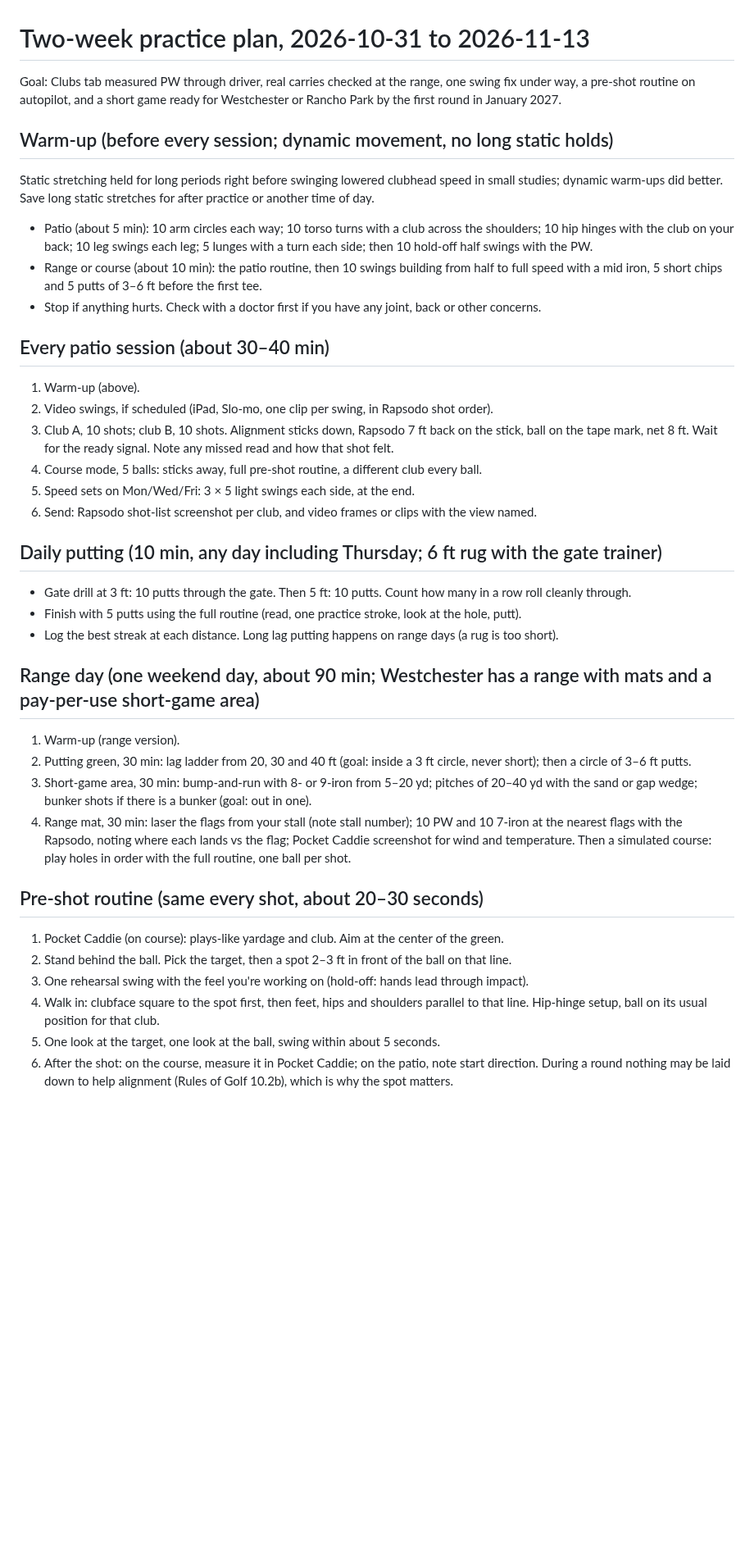
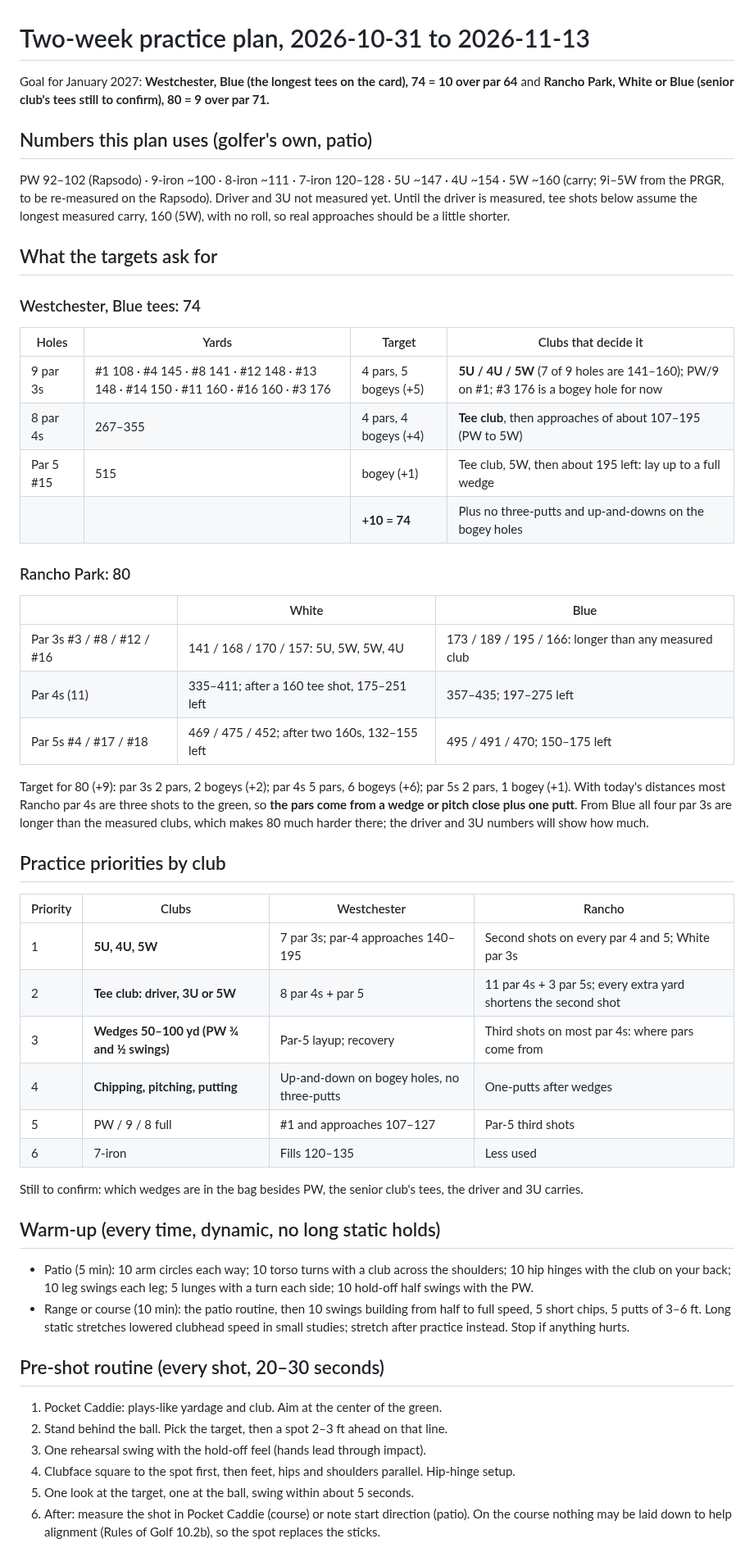
Before and after one commit to rymtun-bot/Pocket-caddie, a Markdown page: practice/plan-2026-11.md, the part around one of its changes. Shown at 82% size. GitHub-like rendering; blank space fills up the shorter version.

```diff
--- a/practice/plan-2026-11.md
+++ b/practice/plan-2026-11.md
@@ -1,47 +1,60 @@
 # Two-week practice plan, 2026-10-31 to 2026-11-13
 
-Goal: Clubs tab measured PW through driver, real carries checked at the range, one swing fix under way, a pre-shot
-routine on autopilot, and a short game ready for Westchester or Rancho Park by the first round in January 2027.
+Goal for January 2027: **Westchester, Blue (the longest tees on the card), 74 = 10 over par 64** and
+**Rancho Park, White or Blue (senior club's tees still to confirm), 80 = 9 over par 71.**
 
-## Warm-up (before every session; dynamic movement, no long static holds)
-Static stretching held for long periods right before swinging lowered clubhead speed in small studies; dynamic warm-ups
-did better. Save long static stretches for after practice or another time of day.
-- Patio (about 5 min): 10 arm circles each way; 10 torso turns with a club across the shoulders; 10 hip hinges with the
-  club on your back; 10 leg swings each leg; 5 lunges with a turn each side; then 10 hold-off half swings with the PW.
-- Range or course (about 10 min): the patio routine, then 10 swings building from half to full speed with a mid iron,
-  5 short chips and 5 putts of 3–6 ft before the first tee.
-- Stop if anything hurts. Check with a doctor first if you have any joint, back or other concerns.
+## Numbers this plan uses (golfer's own, patio)
+PW 92–102 (Rapsodo) · 9-iron ~100 · 8-iron ~111 · 7-iron 120–128 · 5U ~147 · 4U ~154 · 5W ~160 (carry; 9i–5W from the
+PRGR, to be re-measured on the Rapsodo). Driver and 3U not measured yet. Until the driver is measured, tee shots below
+assume the longest measured carry, 160 (5W), with no roll, so real approaches should be a little shorter.
 
-## Every patio session (about 30–40 min)
-1. Warm-up (above).
-2. Video swings, if scheduled (iPad, Slo-mo, one clip per swing, in Rapsodo shot order).
-3. Club A, 10 shots; club B, 10 shots. Alignment sticks down, Rapsodo 7 ft back on the stick, ball on the tape mark,
-   net 8 ft. Wait for the ready signal. Note any missed read and how that shot felt.
-4. Course mode, 5 balls: sticks away, full pre-shot routine, a different club every ball.
-5. Speed sets on Mon/Wed/Fri: 3 × 5 light swings each side, at the end.
-6. Send: Rapsodo shot-list screenshot per club, and video frames or clips with the view named.
+## What the targets ask for
 
-## Daily putting (10 min, any day including Thursday; 6 ft rug with the gate trainer)
-- Gate drill at 3 ft: 10 putts through the gate. Then 5 ft: 10 putts. Count how many in a row roll cleanly through.
-- Finish with 5 putts using the full routine (read, one practice stroke, look at the hole, putt).
-- Log the best streak at each distance. Long lag putting happens on range days (a rug is too short).
+### Westchester, Blue tees: 74
+| Holes | Yards | Target | Clubs that decide it |
+|---|---|---|---|
+| 9 par 3s | #1 108 · #4 145 · #8 141 · #12 148 · #13 148 · #14 150 · #11 160 · #16 160 · #3 176 | 4 pars, 5 bogeys (+5) | **5U / 4U / 5W** (7 of 9 holes are 141–160); PW/9 on #1; #3 176 is a bogey hole for now |
+| 8 par 4s | 267–355 | 4 pars, 4 bogeys (+4) | **Tee club**, then approaches of about 107–195 (PW to 5W) |
+| Par 5 #15 | 515 | bogey (+1) | Tee club, 5W, then about 195 left: lay up to a full wedge |
+| | | **+10 = 74** | Plus no three-putts and up-and-downs on the bogey holes |
 
-## Range day (one weekend day, about 90 min; Westchester has a range with mats and a pay-per-use short-game area)
-1. Warm-up (range version).
-2. Putting green, 30 min: lag ladder from 20, 30 and 40 ft (goal: inside a 3 ft circle, never short); then a circle of
-   3–6 ft putts.
-3. Short-game area, 30 min: bump-and-run with 8- or 9-iron from 5–20 yd; pitches of 20–40 yd with the sand or gap
-   wedge; bunker shots if there is a bunker (goal: out in one).
-4. Range mat, 30 min: laser the flags from your stall (note stall number); 10 PW and 10 7-iron at the nearest flags
-   with the Rapsodo, noting where each lands vs the flag; Pocket Caddie screenshot for wind and temperature.
-   Then a simulated course: play holes in order with the full routine, one ball per shot.
+### Rancho Park: 80
+| | White | Blue |
+|---|---|---|
+| Par 3s #3 / #8 / #12 / #16 | 141 / 168 / 170 / 157: 5U, 5W, 5W, 4U | 173 / 189 / 195 / 166: longer than any measured club |
+| Par 4s (11) | 335–411; after a 160 tee shot, 175–251 left | 357–435; 197–275 left |
+| Par 5s #4 / #17 / #18 | 469 / 475 / 452; after two 160s, 132–155 left | 495 / 491 / 470; 150–175 left |
 
-## Pre-shot routine (same every shot, about 20–30 seconds)
-1. Pocket Caddie (on course): plays-like yardage and club. Aim at the center of the green.
-2. Stand behind the ball. Pick the target, then a spot 2–3 ft in front of the ball on that line.
-3. One rehearsal swing with the feel you're working on (hold-off: hands lead through impact).
-4. Walk in: clubface square to the spot first, then feet, hips and shoulders parallel to that line.
-   Hip-hinge setup, ball on its usual position for that club.
-5. One look at the target, one look at the ball, swing within about 5 seconds.
-6. After the shot: on the course, measure it in Pocket Caddie; on the patio, note start direction.
-During a round nothing may be laid down to help alignment (Rules of Golf 10.2b), which is why the spot matters.
+Target for 80 (+9): par 3s 2 pars, 2 bogeys (+2); par 4s 5 pars, 6 bogeys (+6); par 5s 2 pars, 1 bogey (+1).
+With today's distances most Rancho par 4s are three shots to the green, so **the pars come from a wedge or pitch close
+plus one putt**. From Blue all four par 3s are longer than the measured clubs, which makes 80 much harder there;
+the driver and 3U numbers will show how much.
+
+## Practice priorities by club
+| Priority | Clubs | Westchester | Rancho |
+|---|---|---|---|
+| 1 | **5U, 4U, 5W** | 7 par 3s; par-4 approaches 140–195 | Second shots on every par 4 and 5; White par 3s |
+| 2 | **Tee club: driver, 3U or 5W** | 8 par 4s + par 5 | 11 par 4s + 3 par 5s; every extra yard shortens the second shot |
+| 3 | **Wedges 50–100 yd (PW ¾ and ½ swings)** | Par-5 layup; recovery | Third shots on most par 4s: where pars come from |
+| 4 | **Chipping, pitching, putting** | Up-and-down on bogey holes, no three-putts | One-putts after wedges |
+| 5 | PW / 9 / 8 full | #1 and approaches 107–127 | Par-5 third shots |
+| 6 | 7-iron | Fills 120–135 | Less used |
+
+Still to confirm: which wedges are in the bag besides PW, the senior club's tees, the driver and 3U carries.
+
+## Warm-up (every time, dynamic, no long static holds)
+- Patio (5 min): 10 arm circles each way; 10 torso turns with a club across the shoulders; 10 hip hinges with the
+  club on your back; 10 leg swings each leg; 5 lunges with a turn each side; 10 hold-off half swings with the PW.
+- Range or course (10 min): the patio routine, then 10 swings building from half to full speed, 5 short chips,
+  5 putts of 3–6 ft. Long static stretches lowered clubhead speed in small studies; stretch after practice instead.
+  Stop if anything hurts.
+
+## Pre-shot routine (every shot, 20–30 seconds)
+1. Pocket Caddie: plays-like yardage and club. Aim at the center of the green.
+2. Stand behind the ball. Pick the target, then a spot 2–3 ft ahead on that line.
+3. One rehearsal swing with the hold-off feel (hands lead through impact).
+4. Clubface square to the spot first, then feet, hips and shoulders parallel. Hip-hinge setup.
+5. One look at the target, one at the ball, swing within about 5 seconds.
+6. After: measure the shot in Pocket Caddie (course) or note start direction (patio).
+On the course nothing may be laid down to help alignment (Rules of Golf 10.2b), so the spot replaces the sticks.
+
```
Also changed, not shown: other parts of practice/plan-2026-11.md (+41 -28 lines).
